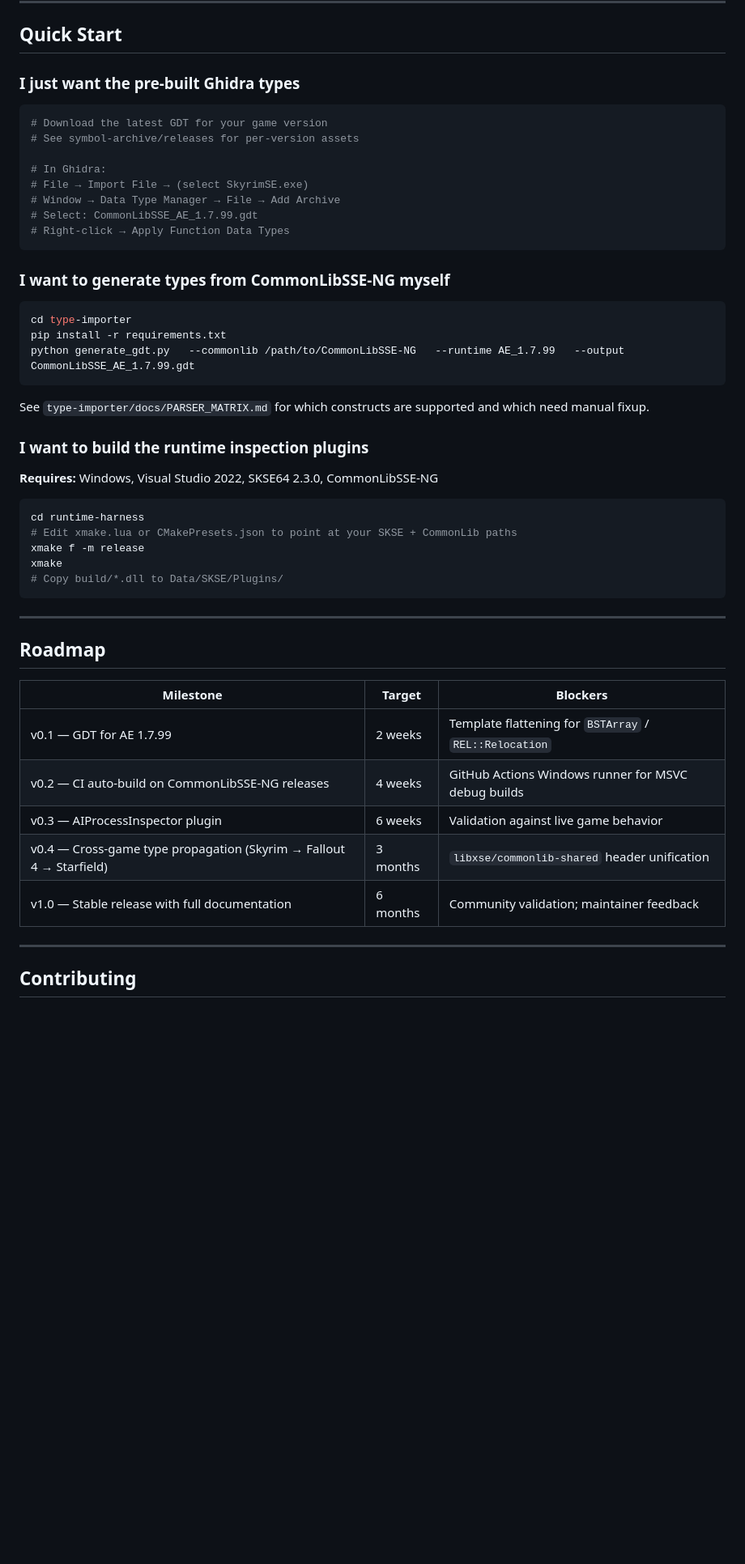
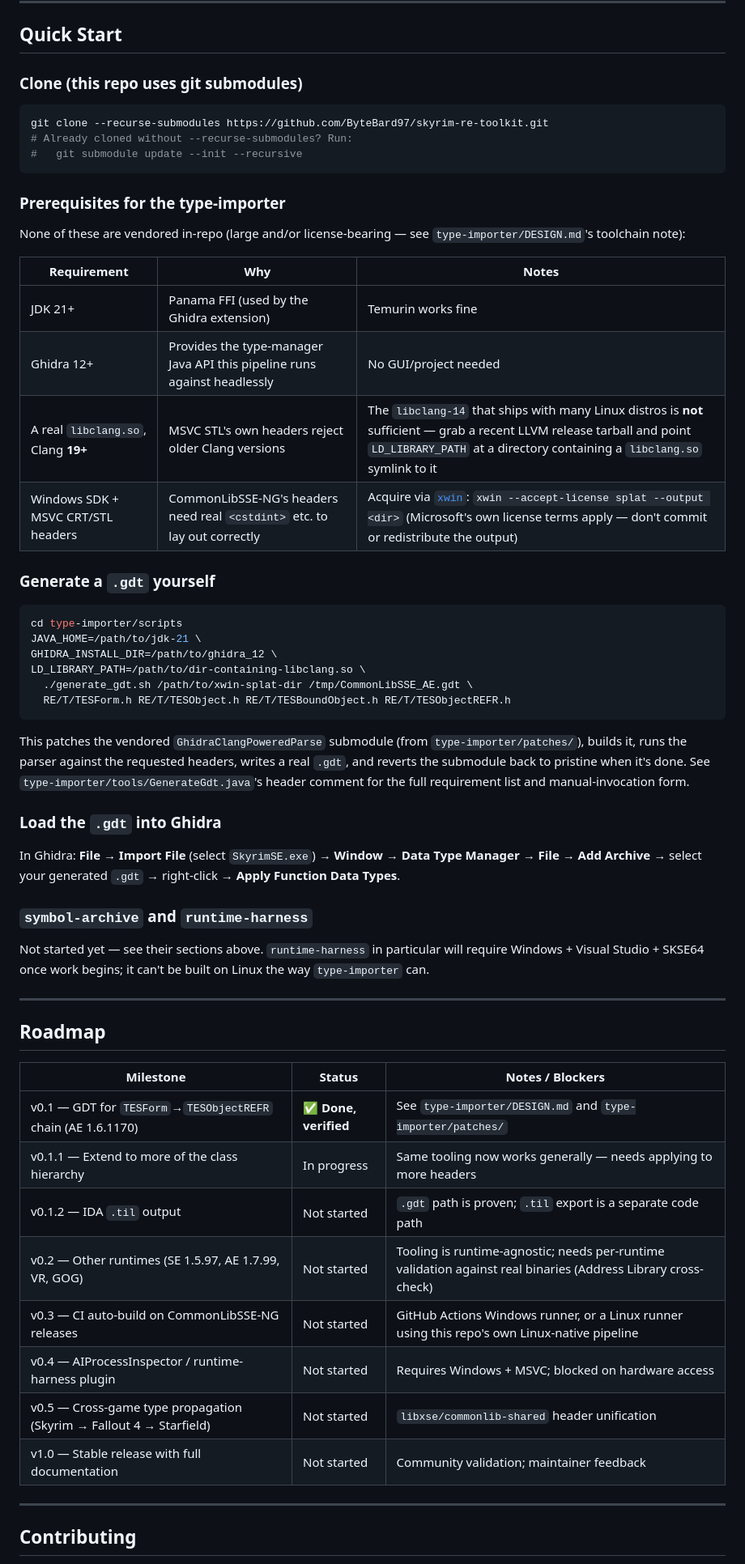
Before and after one commit to ByteBard97/skyrim-re-toolkit, a Markdown page: README.md, the part around one of its changes. Shown at 81% size. GitHub-like rendering; blank space fills up the shorter version.

````diff
--- a/README.md
+++ b/README.md
@@ -85,52 +79,60 @@ skyrim-re-toolkit/
 
 ## Quick Start
 
-### I just want the pre-built Ghidra types
+### Clone (this repo uses git submodules)
 
 ```bash
-# Download the latest GDT for your game version
-# See symbol-archive/releases for per-version assets
-
-# In Ghidra:
-# File → Import File → (select SkyrimSE.exe)
-# Window → Data Type Manager → File → Add Archive
-# Select: CommonLibSSE_AE_1.7.99.gdt
-# Right-click → Apply Function Data Types
+git clone --recurse-submodules https://github.com/ByteBard97/skyrim-re-toolkit.git
+# Already cloned without --recurse-submodules? Run:
+#   git submodule update --init --recursive
 ```
 
-### I want to generate types from CommonLibSSE-NG myself
+### Prerequisites for the type-importer
+
+None of these are vendored in-repo (large and/or license-bearing — see `type-importer/DESIGN.md`'s toolchain note):
+
+| Requirement | Why | Notes |
+|---|---|---|
+| JDK 21+ | Panama FFI (used by the Ghidra extension) | Temurin works fine |
+| Ghidra 12+ | Provides the type-manager Java API this pipeline runs against headlessly | No GUI/project needed |
+| A real `libclang.so`, Clang **19+** | MSVC STL's own headers reject older Clang versions | The `libclang-14` that ships with many Linux distros is **not** sufficient — grab a recent LLVM release tarball and point `LD_LIBRARY_PATH` at a directory containing a `libclang.so` symlink to it |
+| Windows SDK + MSVC CRT/STL headers | CommonLibSSE-NG's headers need real `<cstdint>` etc. to lay out correctly | Acquire via [`xwin`](https://github.com/Jake-Shadle/xwin): `xwin --accept-license splat --output <dir>` (Microsoft's own license terms apply — don't commit or redistribute the output) |
+
+### Generate a `.gdt` yourself
 
 ```bash
-cd type-importer
-pip install -r requirements.txt
-python generate_gdt.py   --commonlib /path/to/CommonLibSSE-NG   --runtime AE_1.7.99   --output CommonLibSSE_AE_1.7.99.gdt
+cd type-importer/scripts
+JAVA_HOME=/path/to/jdk-21 \
+GHIDRA_INSTALL_DIR=/path/to/ghidra_12 \
+LD_LIBRARY_PATH=/path/to/dir-containing-libclang.so \
+  ./generate_gdt.sh /path/to/xwin-splat-dir /tmp/CommonLibSSE_AE.gdt \
+  RE/T/TESForm.h RE/T/TESObject.h RE/T/TESBoundObject.h RE/T/TESObjectREFR.h
 ```
 
-See `type-importer/docs/PARSER_MATRIX.md` for which constructs are supported and which need manual fixup.
+This patches the vendored `GhidraClangPoweredParse` submodule (from `type-importer/patches/`), builds it, runs the parser against the requested headers, writes a real `.gdt`, and reverts the submodule back to pristine when it's done. See `type-importer/tools/GenerateGdt.java`'s header comment for the full requirement list and manual-invocation form.
 
-### I want to build the runtime inspection plugins
+### Load the `.gdt` into Ghidra
 
-**Requires:** Windows, Visual Studio 2022, SKSE64 2.3.0, CommonLibSSE-NG
+In Ghidra: **File → Import File** (select `SkyrimSE.exe`) → **Window → Data Type Manager → File → Add Archive** → select your generated `.gdt` → right-click → **Apply Function Data Types**.
 
-```powershell
-cd runtime-harness
-# Edit xmake.lua or CMakePresets.json to point at your SKSE + CommonLib paths
-xmake f -m release
-xmake
-# Copy build/*.dll to Data/SKSE/Plugins/
-```
+### `symbol-archive` and `runtime-harness`
+
+Not started yet — see their sections above. `runtime-harness` in particular will require Windows + Visual Studio + SKSE64 once work begins; it can't be built on Linux the way `type-importer` can.
 
 ---
 
 ## Roadmap
 
-| Milestone | Target | Blockers |
+| Milestone | Status | Notes / Blockers |
 |-----------|--------|----------|
-| v0.1 — GDT for AE 1.7.99 | 2 weeks | Template flattening for `BSTArray` / `REL::Relocation` |
-| v0.2 — CI auto-build on CommonLibSSE-NG releases | 4 weeks | GitHub Actions Windows runner for MSVC debug builds |
-| v0.3 — AIProcessInspector plugin | 6 weeks | Validation against live game behavior |
-| v0.4 — Cross-game type propagation (Skyrim → Fallout 4 → Starfield) | 3 months | `libxse/commonlib-shared` header unification |
-| v1.0 — Stable release with full documentation | 6 months | Community validation; maintainer feedback |
+| v0.1 — GDT for `TESForm`→`TESObjectREFR` chain (AE 1.6.1170) | ✅ **Done, verified** | See `type-importer/DESIGN.md` and `type-importer/patches/` |
+| v0.1.1 — Extend to more of the class hierarchy | In progress | Same tooling now works generally — needs applying to more headers |
+| v0.1.2 — IDA `.til` output | Not started | `.gdt` path is proven; `.til` export is a separate code path |
+| v0.2 — Other runtimes (SE 1.5.97, AE 1.7.99, VR, GOG) | Not started | Tooling is runtime-agnostic; needs per-runtime validation against real binaries (Address Library cross-check) |
+| v0.3 — CI auto-build on CommonLibSSE-NG releases | Not started | GitHub Actions Windows runner, or a Linux runner using this repo's own Linux-native pipeline |
+| v0.4 — AIProcessInspector / runtime-harness plugin | Not started | Requires Windows + MSVC; blocked on hardware access |
+| v0.5 — Cross-game type propagation (Skyrim → Fallout 4 → Starfield) | Not started | `libxse/commonlib-shared` header unification |
+| v1.0 — Stable release with full documentation | Not started | Community validation; maintainer feedback |
 
 ---
 
````
Also changed, not shown: other parts of README.md (+22 -30 lines).
